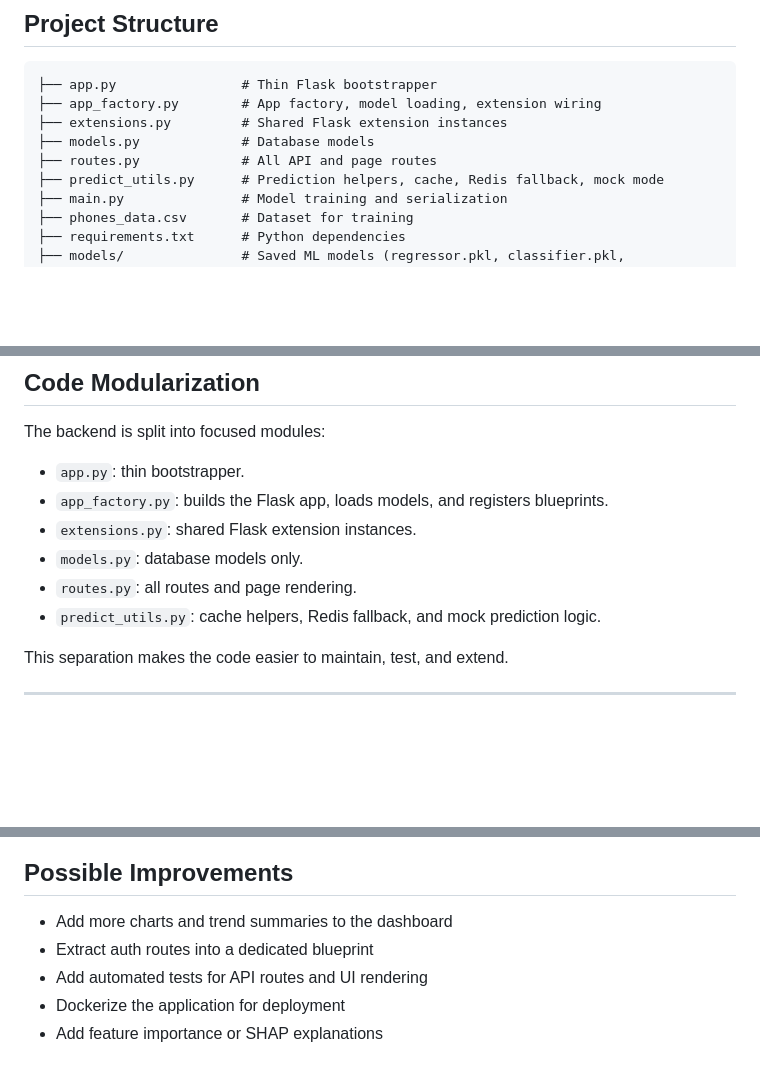
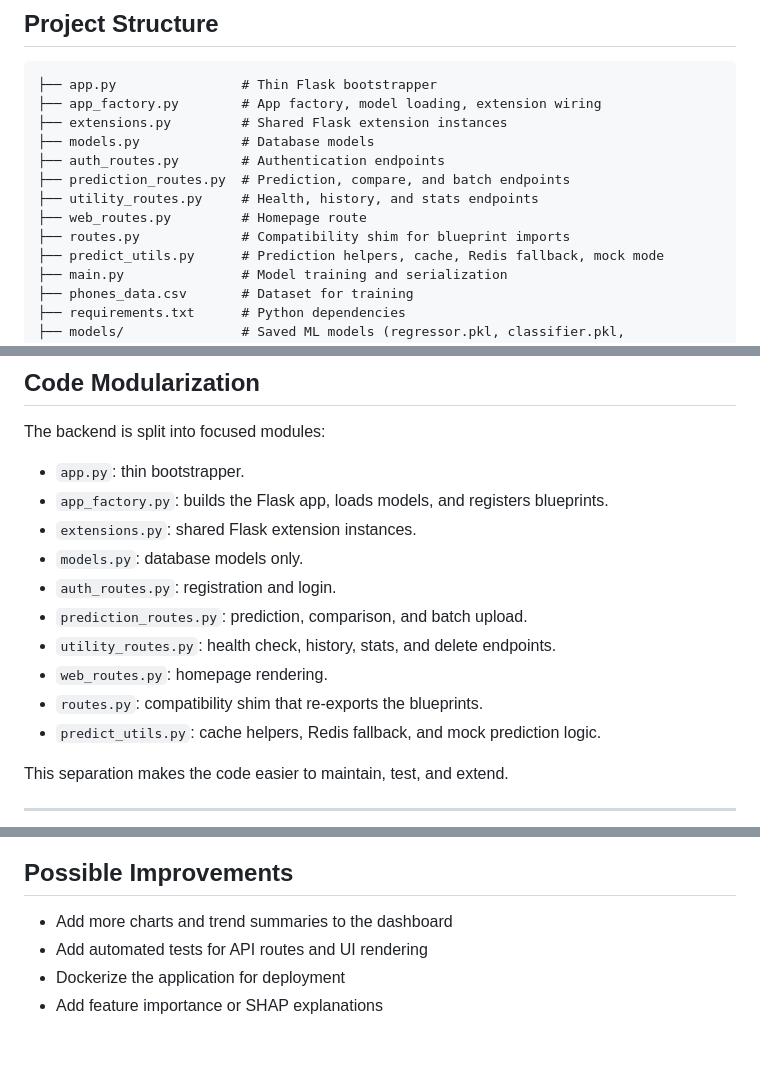
Before and after one commit to PRITIK03/Mobile-Phone-Price-Prediction-using-Machine-Learning-, a Markdown page: README.md, 3 parts joined by grey strips. GitHub-like rendering; blank space fills up the shorter version.

Commit message:
docs: update README to reflect modular route structure and clarify endpoint organization

```diff
--- a/README.md
+++ b/README.md
@@ -23,7 +23,11 @@ This project is a full-stack web application that predicts the price range of mo
 ├── app_factory.py        # App factory, model loading, extension wiring
 ├── extensions.py         # Shared Flask extension instances
 ├── models.py             # Database models
-├── routes.py             # All API and page routes
+├── auth_routes.py        # Authentication endpoints
+├── prediction_routes.py  # Prediction, compare, and batch endpoints
+├── utility_routes.py     # Health, history, and stats endpoints
+├── web_routes.py         # Homepage route
+├── routes.py             # Compatibility shim for blueprint imports
 ├── predict_utils.py      # Prediction helpers, cache, Redis fallback, mock mode
 ├── main.py               # Model training and serialization
 ├── phones_data.csv       # Dataset for training
@@ -115,7 +119,11 @@ The backend is split into focused modules:
 - `app_factory.py`: builds the Flask app, loads models, and registers blueprints.
 - `extensions.py`: shared Flask extension instances.
 - `models.py`: database models only.
-- `routes.py`: all routes and page rendering.
+- `auth_routes.py`: registration and login.
+- `prediction_routes.py`: prediction, comparison, and batch upload.
+- `utility_routes.py`: health check, history, stats, and delete endpoints.
+- `web_routes.py`: homepage rendering.
+- `routes.py`: compatibility shim that re-exports the blueprints.
 - `predict_utils.py`: cache helpers, Redis fallback, and mock prediction logic.
 
 This separation makes the code easier to maintain, test, and extend.
@@ -147,7 +155,6 @@ This separation makes the code easier to maintain, test, and extend.
 ## Possible Improvements
 
 - Add more charts and trend summaries to the dashboard
-- Extract auth routes into a dedicated blueprint
 - Add automated tests for API routes and UI rendering
 - Dockerize the application for deployment
 - Add feature importance or SHAP explanations
```
